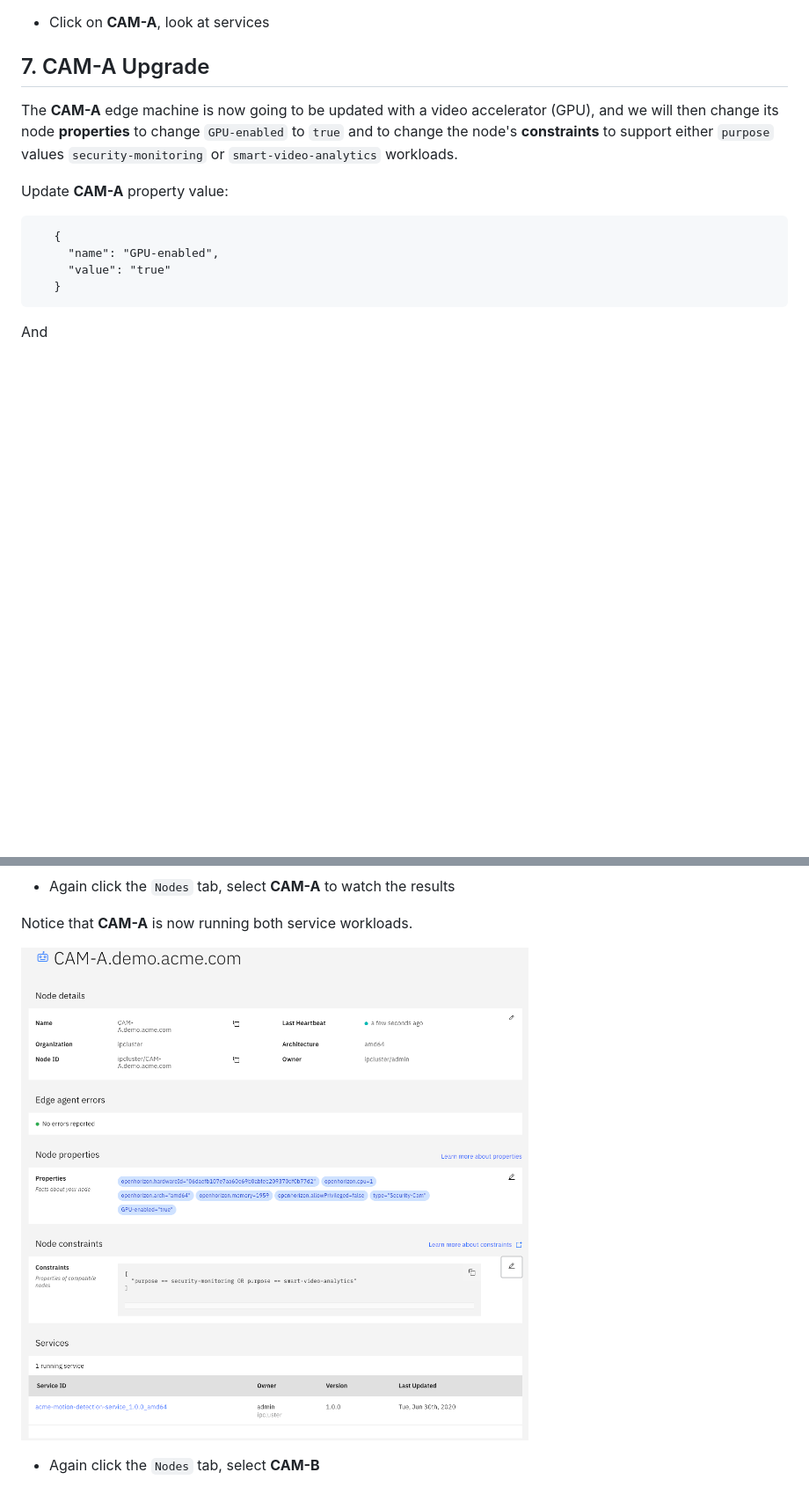
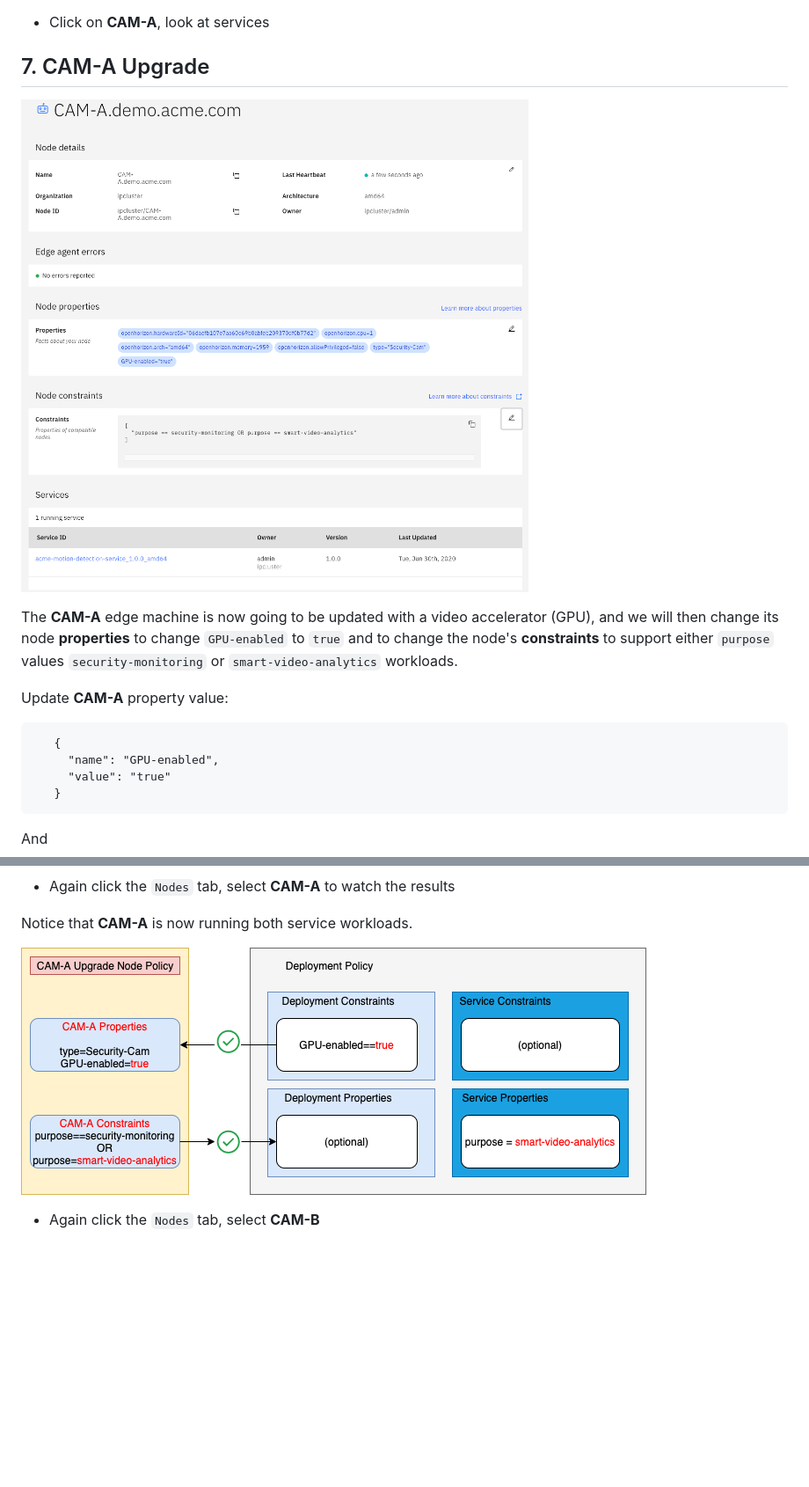
Before and after one commit to jiportilla/ACME-demo, a Markdown page: script/IEAM-policy-demo.md, 2 parts joined by grey strips. Shown: that part at 88% size. GitHub-like rendering; pictures changed too: script/cam-a-upgrade-policies.png (added); blank space fills up the shorter version.

Commit message:
upgrades

```diff
--- a/script/IEAM-policy-demo.md
+++ b/script/IEAM-policy-demo.md
@@ -333,6 +333,8 @@ Notice that it is not deployed to **CAM-A** because this service requires the `G
 
 ## 7. CAM-A Upgrade
 
+![CAM-A GPU](cam-a-upgrade.png)
+
 The **CAM-A** edge machine is now going to be updated with a video accelerator (GPU), and we will then change its node **properties** to change `GPU-enabled` to `true` and to change the node's **constraints** to support either `purpose` values `security-monitoring` or `smart-video-analytics` workloads.
 
 Update **CAM-A** property value:
@@ -368,7 +370,7 @@ Let's go back to the `Nodes` tab to observe **CAM-A**
 
 Notice that **CAM-A** is now running both service workloads.
 
-![CAM-A GPU](cam-a-upgrade.png)
+![IEAM Dev Node](cam-a-upgrade-policies.png)
 
 
 * Again click the `Nodes` tab, select **CAM-B**
```
Also changed, not shown: 1 other file.
